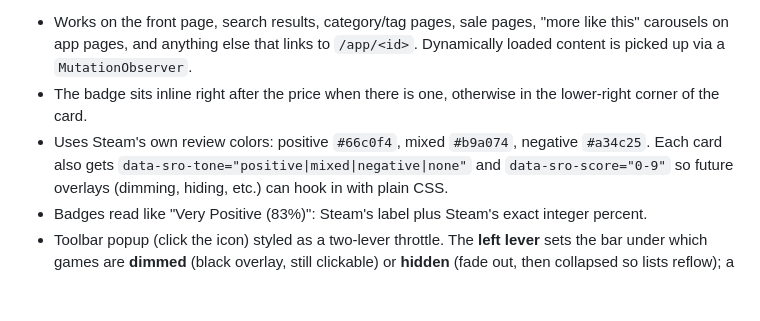
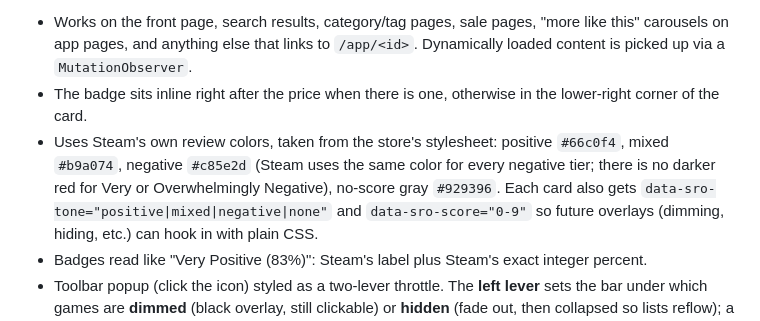
Before and after one commit to arcataroger/steam-reviews-overlay, a Markdown page: README.md, the part around the change. Rendered like a GitHub page; blank space fills up the shorter version.

```diff
--- a/README.md
+++ b/README.md
@@ -9,8 +9,10 @@ cards across the Steam store, so you don't have to hover every capsule.
   `/app/<id>`. Dynamically loaded content is picked up via a `MutationObserver`.
 - The badge sits inline right after the price when there is one, otherwise in
   the lower-right corner of the card.
-- Uses Steam's own review colors: positive `#66c0f4`, mixed `#b9a074`,
-  negative `#a34c25`. Each card also gets `data-sro-tone="positive|mixed|negative|none"`
+- Uses Steam's own review colors, taken from the store's stylesheet:
+  positive `#66c0f4`, mixed `#b9a074`, negative `#c85e2d` (Steam uses the same
+  color for every negative tier; there is no darker red for Very or
+  Overwhelmingly Negative), no-score gray `#929396`. Each card also gets `data-sro-tone="positive|mixed|negative|none"`
   and `data-sro-score="0-9"` so future overlays (dimming, hiding, etc.) can hook
   in with plain CSS.
 - Badges read like "Very Positive (83%)": Steam's label plus Steam's exact
```
Also changed, not shown: public/icon128.png, public/icon16.png, public/icon32.png, public/icon48.png, 5 other files.
